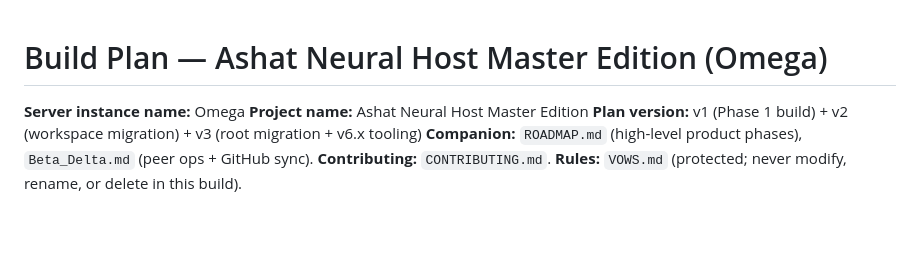
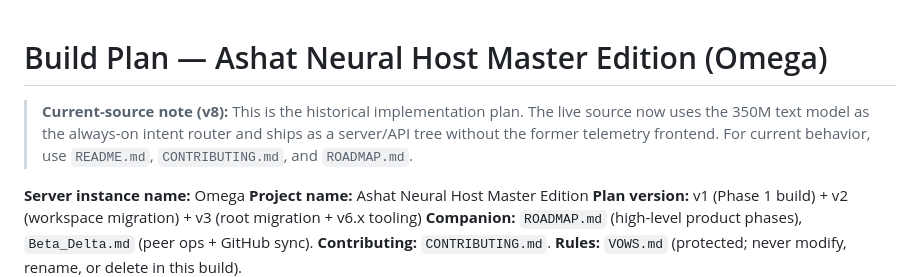
Before and after one commit to buffbot88/AGPStudios, a Markdown page: crates/omega-agent/BUILDPLAN.md, the part around the change. Drawn GitHub-style; blank space fills up the shorter version.

Commit message:
docs: reconcile current Omega architecture

```diff
--- a/crates/omega-agent/BUILDPLAN.md
+++ b/crates/omega-agent/BUILDPLAN.md
@@ -1,4 +1,7 @@
 # Build Plan — Ashat Neural Host Master Edition (Omega)
+
+> **Current-source note (v8):** This is the historical implementation plan. The live source now uses the 350M text model as the always-on intent router and ships as a server/API tree without the former telemetry frontend. For current behavior, use `README.md`, `CONTRIBUTING.md`, and `ROADMAP.md`.
+
 
 **Server instance name:** Omega
 **Project name:** Ashat Neural Host Master Edition
```
Also changed, not shown: crates/omega-agent/ROADMAP.md (+1 -1 lines).
